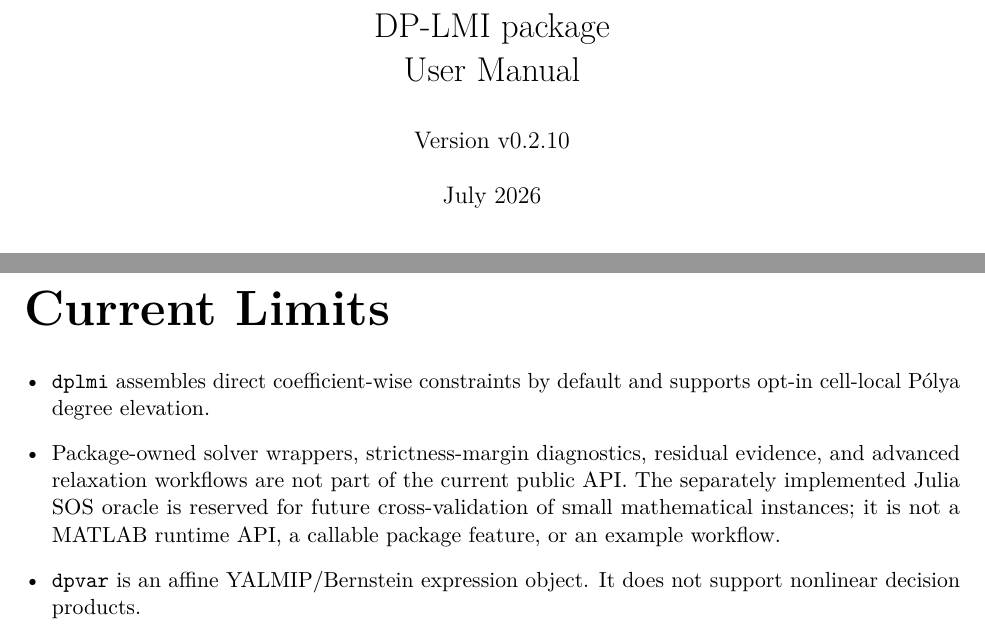
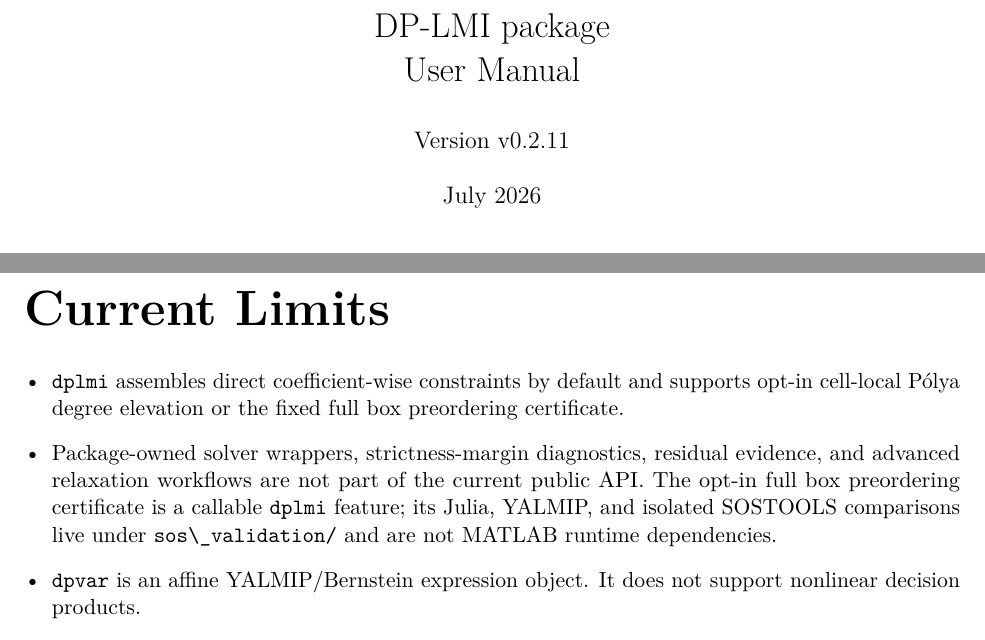
Before and after one commit to TheBigoranger/GriD-LMIA, a LaTeX paper (doc/manual.tex): two parts of pages 1 and 71 of 72, joined at a grey line, cut so that both start at the same text. Compiled offline with pdfLaTeX.

Commit message:
Update publish worktree for full box preorder
- sync the allowlisted package and documentation files with local-full
- keep publication scope local and sparse

```diff
--- a/doc/manual.tex
+++ b/doc/manual.tex
@@ -135,7 +135,7 @@
 \newcommand{\arghead}{\refhead{Arguments and options}}
 
 \title{\pkg\\User Manual}
-\author{Version v0.2.10}
+\author{Version v0.2.11}
 \date{July 2026}
 
 \begin{document}
@@ -3447,13 +3447,14 @@
 
 \begin{itemize}[leftmargin=*]
   \item \code{dplmi} assembles direct coefficient-wise constraints by default
-        and supports opt-in cell-local P\'olya degree elevation.
+        and supports opt-in cell-local P\'olya degree elevation or the fixed
+        full box preordering certificate.
   \item Package-owned solver wrappers, strictness-margin diagnostics, residual
         evidence, and advanced relaxation workflows are not part of the current
-        public API.  The separately implemented Julia SOS oracle is reserved
-        for future cross-validation of small mathematical instances; it is not
-        a MATLAB runtime API, a callable package feature, or an example
-        workflow.
+        public API.  The opt-in full box preordering certificate is a
+        callable \code{dplmi} feature; its Julia, YALMIP, and isolated
+        SOSTOOLS comparisons live under \code{sos\_validation/} and are not
+        MATLAB runtime dependencies.
   \item \code{dpvar} is an affine YALMIP/Bernstein expression object.  It does
         not support nonlinear decision products.
   \item \code{dpmat} function-only objects evaluate exactly, but coefficient
```
Also changed, not shown: README.md, 8 other files.
